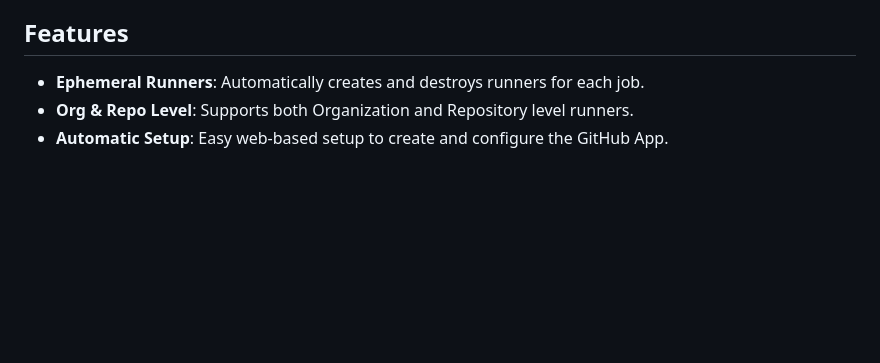
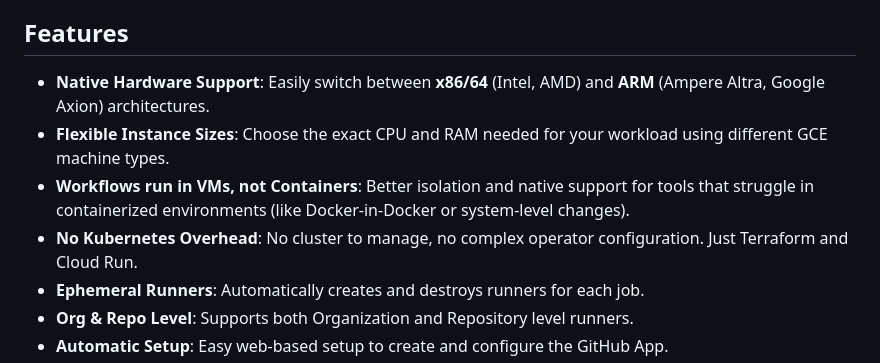
Before and after one commit to Cyclenerd/google-cloud-github-runner, a Markdown page: README.md, the part around the change. Drawn GitHub-style; blank space fills up the shorter version.

Commit message:
more features

```diff
--- a/README.md
+++ b/README.md
@@ -13,6 +13,10 @@ The architecture prioritizes **simplicity and auditability**, avoiding complex a
 
 ## Features
 
+*   **Native Hardware Support**: Easily switch between **x86/64** (Intel, AMD) and **ARM** (Ampere Altra, Google Axion) architectures.
+*   **Flexible Instance Sizes**: Choose the exact CPU and RAM needed for your workload using different GCE machine types.
+*   **Workflows run in VMs, not Containers**: Better isolation and native support for tools that struggle in containerized environments (like Docker-in-Docker or system-level changes).
+*   **No Kubernetes Overhead**: No cluster to manage, no complex operator configuration. Just Terraform and Cloud Run.
 *   **Ephemeral Runners**: Automatically creates and destroys runners for each job.
 *   **Org & Repo Level**: Supports both Organization and Repository level runners.
 *   **Automatic Setup**: Easy web-based setup to create and configure the GitHub App.
```
